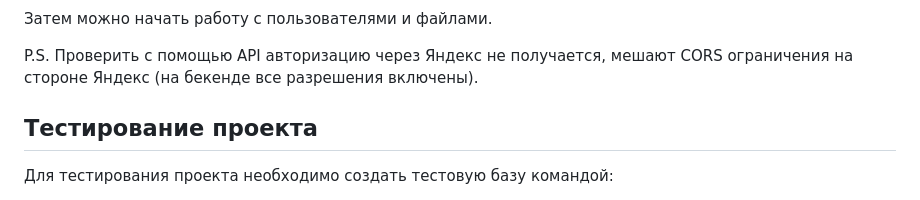
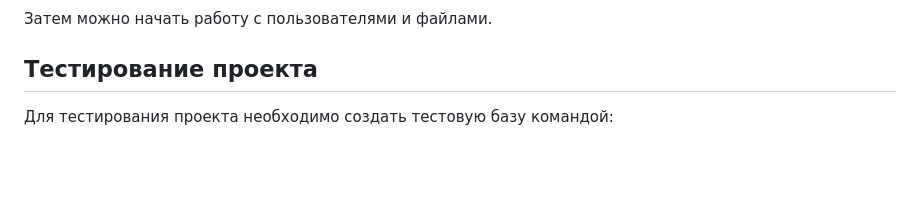
Before and after one commit to FrexRub/FastAPI_LoadFile, a Markdown page: README.md, the part around the change. Rendered like a GitHub page; blank space fills up the shorter version.

Commit message:
edit readmy.md (delete PS)

```diff
--- a/README.md
+++ b/README.md
@@ -64,7 +64,6 @@ docker compose exec app docker/create_users.sh
 
 Затем можно начать работу с пользователями и файлами.
 
-P.S. Проверить с помощью API авторизацию через Яндекс не получается, мешают CORS ограничения на стороне Яндекс (на бекенде все разрешения включены).
 
 ## Тестирование проекта
 
```
